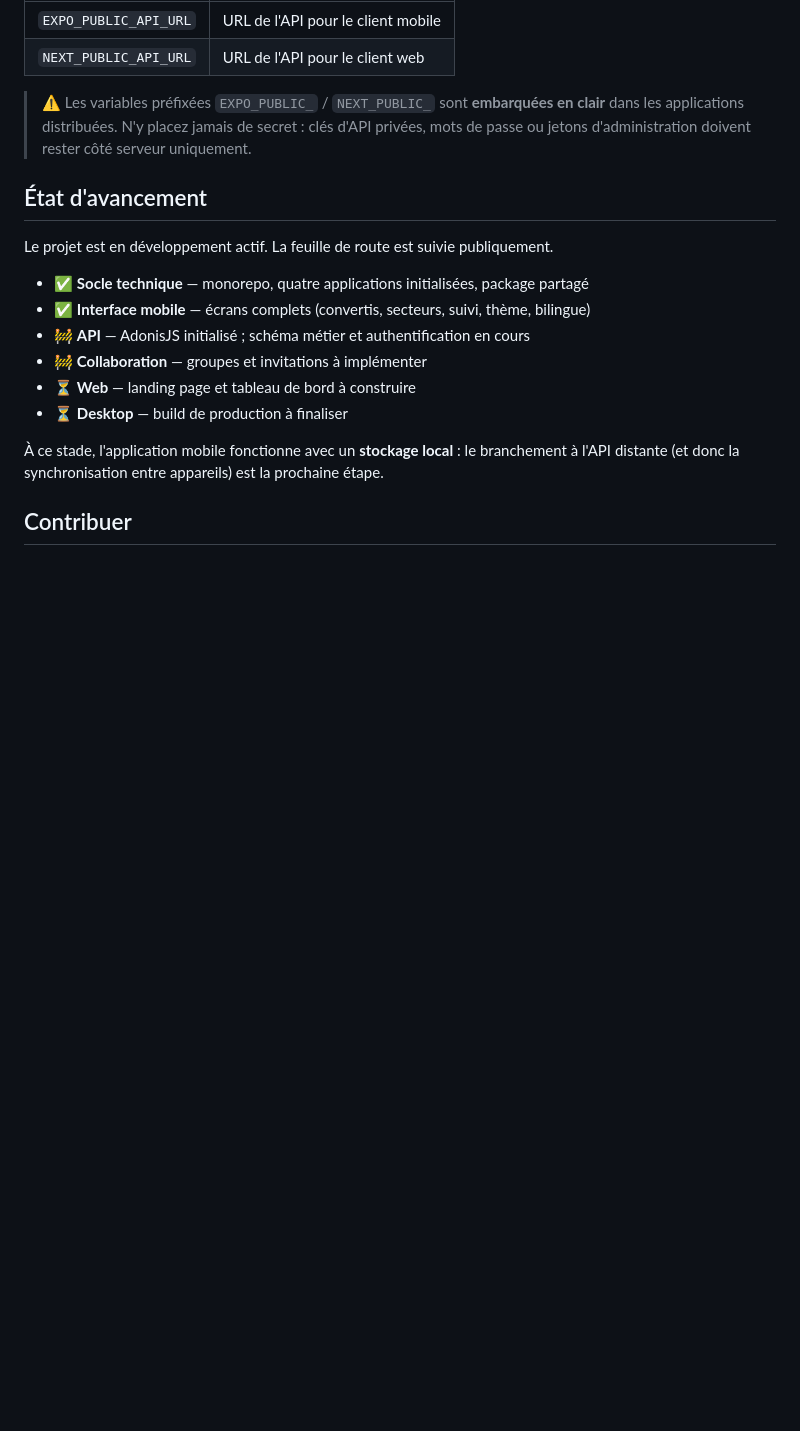
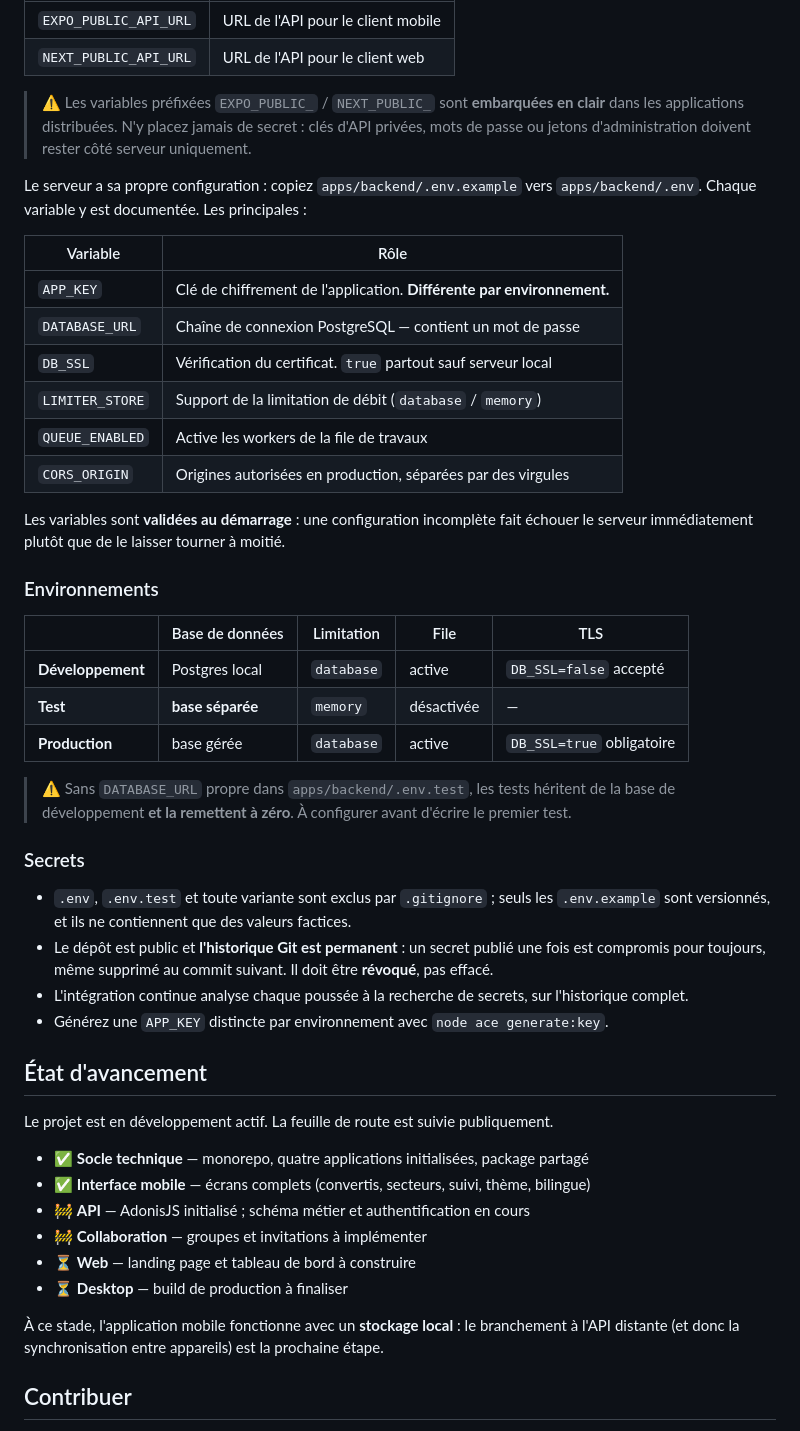
Before and after one commit to franckniat/evangelism-app, a Markdown page: README.md, the part around the change. Drawn GitHub-style; blank space fills up the shorter version.

Commit message:
docs: documente les environnements et la gestion des secrets
Vérifié au passage sur l'historique complet : aucun fichier `.env` n'a
jamais été committé, et aucun motif de secret ne ressort des révisions.
Seuls les `.env.example` sont versionnés.

- tableau des variables du serveur, avec leur rôle
- les trois environnements et ce qui les distingue : base, limitation,
  file de travaux, exigence TLS
- rappel du piège de la base de test, qui hérite de la base de
  développement et la remet à zéro tant qu'elle n'est pas séparée
- règle explicite sur l'historique public : un secret publié une fois est
  compromis pour toujours et doit être révoqué, pas effacé

Co-Authored-By: Claude Opus 5 <noreply@anthropic.com>

```diff
--- a/README.md
+++ b/README.md
@@ -110,6 +110,41 @@ Copiez `.env.example` vers `.env` :
 > applications distribuées. N'y placez jamais de secret : clés d'API privées, mots de passe ou jetons
 > d'administration doivent rester côté serveur uniquement.
 
+Le serveur a sa propre configuration : copiez `apps/backend/.env.example` vers `apps/backend/.env`.
+Chaque variable y est documentée. Les principales :
+
+| Variable | Rôle |
+|---|---|
+| `APP_KEY` | Clé de chiffrement de l'application. **Différente par environnement.** |
+| `DATABASE_URL` | Chaîne de connexion PostgreSQL — contient un mot de passe |
+| `DB_SSL` | Vérification du certificat. `true` partout sauf serveur local |
+| `LIMITER_STORE` | Support de la limitation de débit (`database` / `memory`) |
+| `QUEUE_ENABLED` | Active les workers de la file de travaux |
+| `CORS_ORIGIN` | Origines autorisées en production, séparées par des virgules |
+
+Les variables sont **validées au démarrage** : une configuration incomplète fait échouer le serveur
+immédiatement plutôt que de le laisser tourner à moitié.
+
+### Environnements
+
+| | Base de données | Limitation | File | TLS |
+|---|---|---|---|---|
+| **Développement** | Postgres local | `database` | active | `DB_SSL=false` accepté |
+| **Test** | **base séparée** | `memory` | désactivée | — |
+| **Production** | base gérée | `database` | active | `DB_SSL=true` obligatoire |
+
+> ⚠️ Sans `DATABASE_URL` propre dans `apps/backend/.env.test`, les tests héritent de la base de
+> développement **et la remettent à zéro**. À configurer avant d'écrire le premier test.
+
+### Secrets
+
+- `.env`, `.env.test` et toute variante sont exclus par `.gitignore` ; seuls les `.env.example` sont
+  versionnés, et ils ne contiennent que des valeurs factices.
+- Le dépôt est public et **l'historique Git est permanent** : un secret publié une fois est compromis
+  pour toujours, même supprimé au commit suivant. Il doit être **révoqué**, pas effacé.
+- L'intégration continue analyse chaque poussée à la recherche de secrets, sur l'historique complet.
+- Générez une `APP_KEY` distincte par environnement avec `node ace generate:key`.
+
 ## État d'avancement
 
 Le projet est en développement actif. La feuille de route est suivie publiquement.
```
